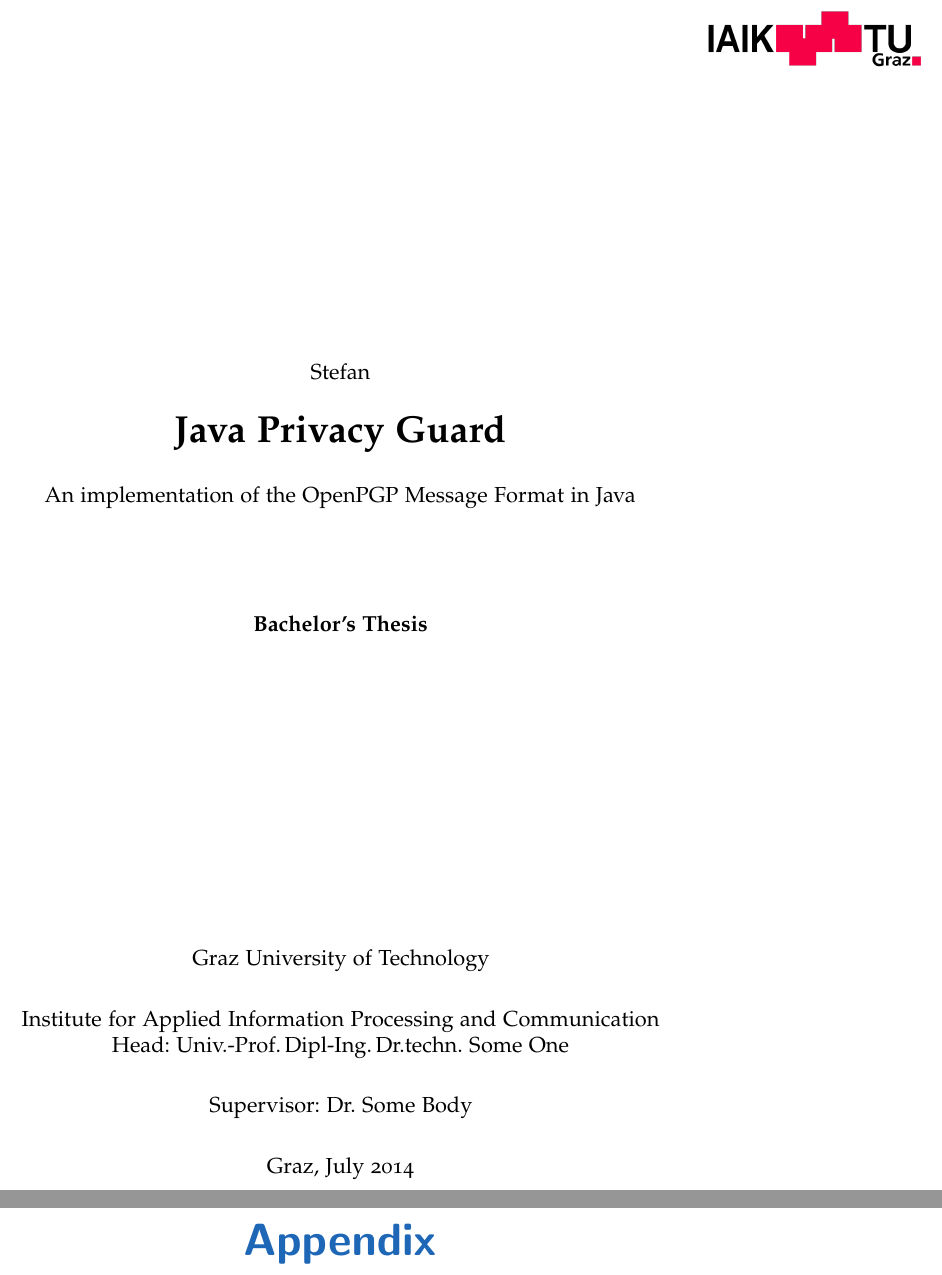
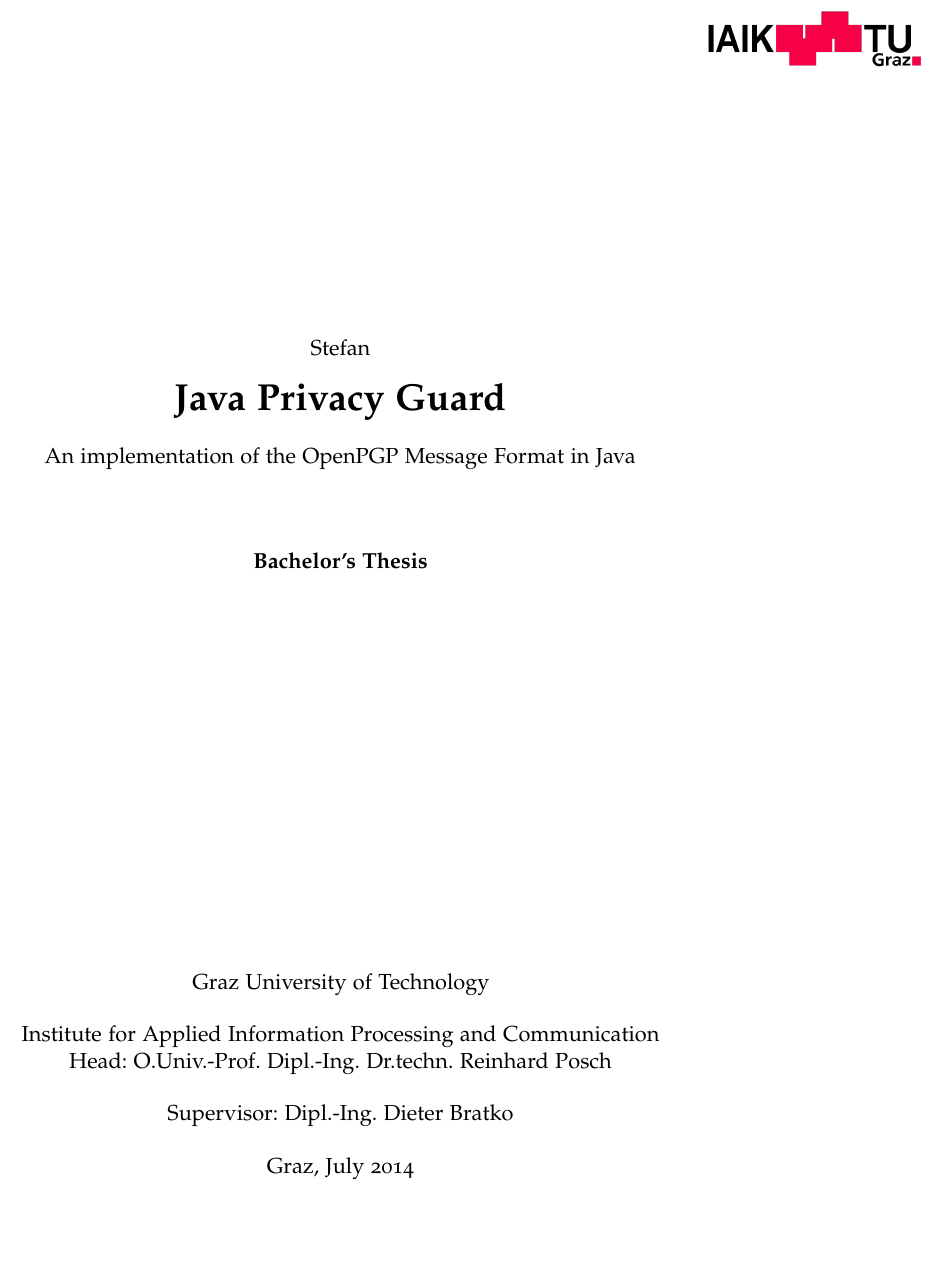
Before and after one commit to stefan2904/bakk-thesis, a LaTeX thesis (main.tex, which reads template/title_Thesis_IAIK.tex): two parts of pages 1 and 21 of 24 before the commit and part of page 1 of 24 after it, the two joined at a grey line, cut so that both start at the same text, the shorter picture padded with empty space. Compiled offline with pdfLaTeX; an older LaTeX class or package is replaced by its successor.

Commit message:
added head of institute and supervisor, moved colophon to end of document

```diff
--- a/main.tex
+++ b/main.tex
@@ -17,7 +17,7 @@
 %% e.g., "A4", "letter", "legal", "executive", ...
 %% The size of the paper of the resulting PDF file.
 
-\newcommand{\mylaterality}{twoside}
+\newcommand{\mylaterality}{oneside}
 %% "oneside" or "twoside"
 %% Either you are creating a document which is printed on both, left pages
 %% and right pages (twoside) or you create a document which is printed
@@ -112,7 +112,7 @@
 %% Please do not set to "false" without a good reason. The colophon
 %% helps your readers to get in touch with LaTeX and to find this template.
 
-\setboolean{myaddlistoftodos}{false}  %% "true" or "false"
+\setboolean{myaddlistoftodos}{true}  %% "true" or "false"
 %% If set to "true": the current list of open todos is added after the
 %% table of contents. If \mytodonotesoptions is set to "disable", no
 %% list of todos is added, independent of this setting here.
@@ -135,8 +135,8 @@
 \newcommand{\mystudy}{Informatik} %% your study like ``Arts''
 \newcommand{\myuniversity}{Graz University of Technology} %% your university/school
 \newcommand{\myinstitute}{Institute for Applied Information Processing and Communication} %% affiliation
-\newcommand{\myinstitutehead}{Univ.-Prof.\,Dipl-Ing.\,Dr.techn.~Some One} %% head of institute
-\newcommand{\mysupervisor}{Dr.~Some Body} %% your supervisor
+\newcommand{\myinstitutehead}{O.Univ.-Prof.~Dipl.-Ing.~Dr.techn.~Reinhard Posch} %% head of institute
+\newcommand{\mysupervisor}{Dipl.-Ing.~Dieter Bratko} %% your supervisor
 \newcommand{\myevaluator}{Prof.~Some Genius} %% your evaluator
 \newcommand{\myhomestreet}{Street~42} %% your home street (with house number)
 \newcommand{\myhometown}{Graz} %% your home town
--- a/template/title_Thesis_IAIK.tex
+++ b/template/title_Thesis_IAIK.tex
@@ -46,6 +46,9 @@
 \vfill\vfill\vfill
 \vfill\vfill\vfill
 \vfill\vfill\vfill
+\vfill\vfill\vfill
+\vfill\vfill\vfill
+
 
 \myuniversity
 
```
Also changed, not shown: main.tex (16 more changed lines), template/title_Thesis_IAIK.tex (9 more changed lines).
